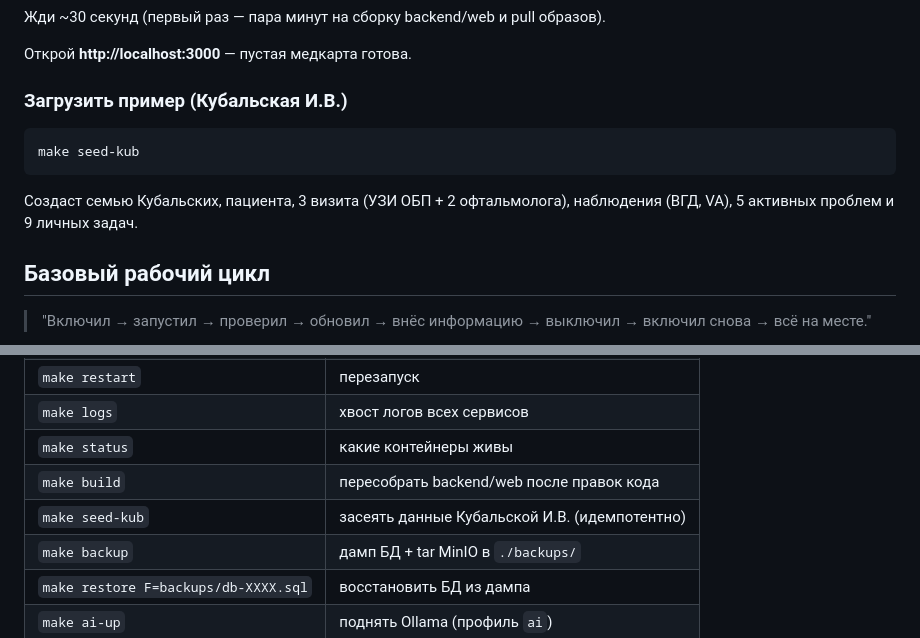
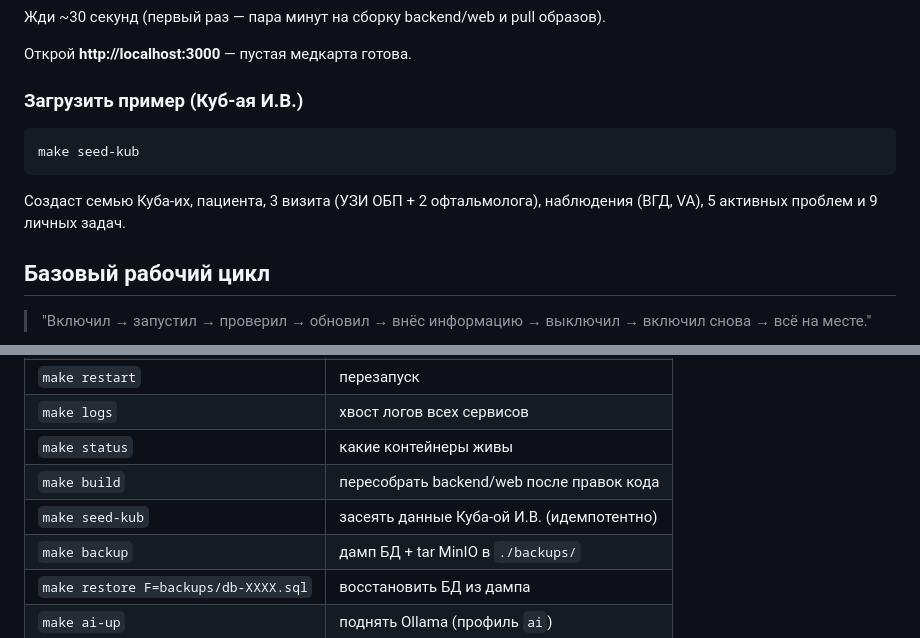
Before and after one commit to QBe1n/patient-doctor-health-os, a Markdown page: local-stack/README.md, 2 parts joined by grey strips. Drawn GitHub-style.

````diff
--- a/local-stack/README.md
+++ b/local-stack/README.md
@@ -41,13 +41,13 @@ make up
 
 Открой **http://localhost:3000** — пустая медкарта готова.
 
-### Загрузить пример (Кубальская И.В.)
+### Загрузить пример (Куб-ая И.В.)
 
 ```bash
 make seed-kub
 ```
 
-Создаст семью Кубальских, пациента, 3 визита (УЗИ ОБП + 2 офтальмолога), наблюдения (ВГД, VA), 5 активных проблем и 9 личных задач.
+Создаст семью Куба-их, пациента, 3 визита (УЗИ ОБП + 2 офтальмолога), наблюдения (ВГД, VA), 5 активных проблем и 9 личных задач.
 
 ## Базовый рабочий цикл
 
@@ -86,7 +86,7 @@ docker volume ls | grep health_os
 | `make logs` | хвост логов всех сервисов |
 | `make status` | какие контейнеры живы |
 | `make build` | пересобрать backend/web после правок кода |
-| `make seed-kub` | засеять данные Кубальской И.В. (идемпотентно) |
+| `make seed-kub` | засеять данные Куба-ой И.В. (идемпотентно) |
 | `make backup` | дамп БД + tar MinIO в `./backups/` |
 | `make restore F=backups/db-XXXX.sql` | восстановить БД из дампа |
 | `make ai-up` | поднять Ollama (профиль `ai`) |
````
